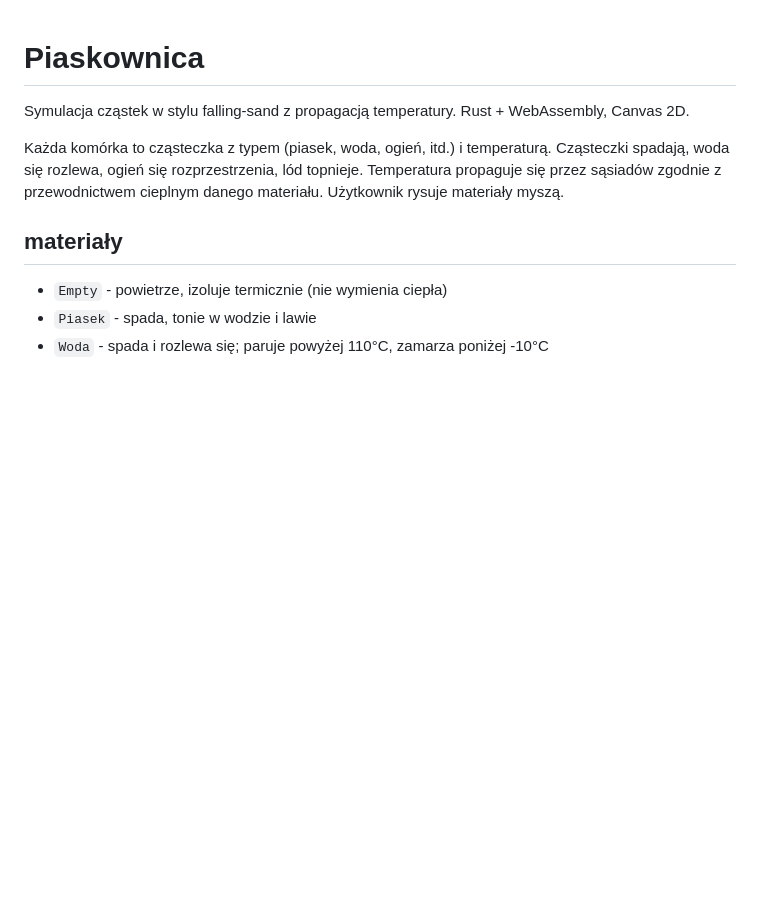
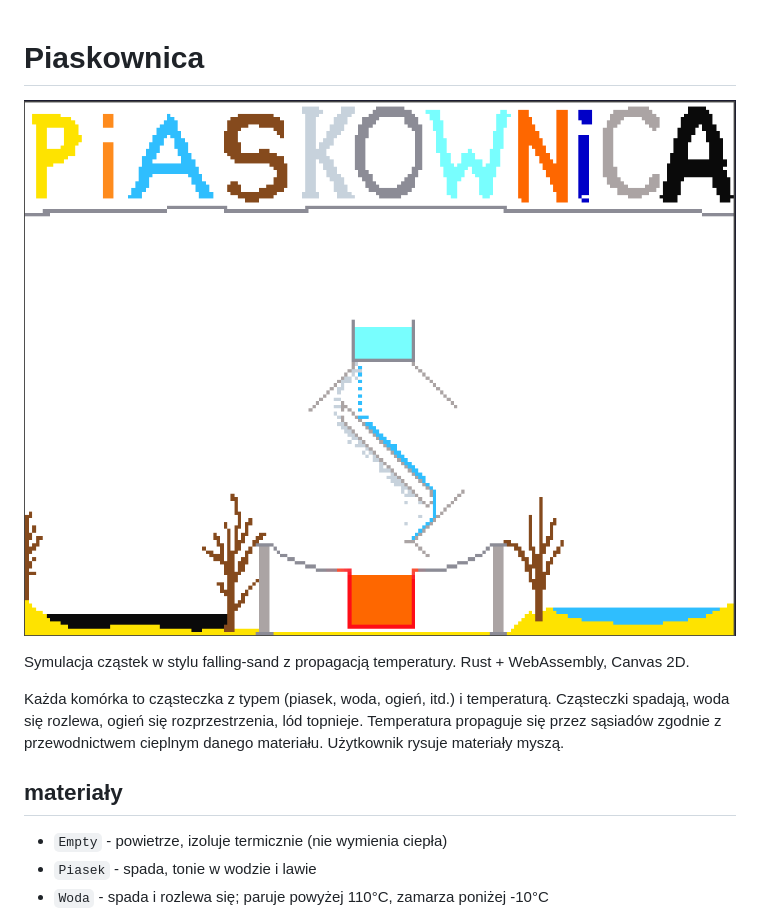
Before and after one commit to a-hlebowicz/piaskownica, a Markdown page: README.md, the part around the change. Rendered like a GitHub page; pictures changed too: cover.gif (added); blank space fills up the shorter version.

Commit message:
dodano gifa do README

```diff
--- a/README.md
+++ b/README.md
@@ -1,4 +1,6 @@
 # Piaskownica
+
+![Piaskownica](cover.gif)
 
 Symulacja cząstek w stylu falling-sand z propagacją temperatury. Rust + WebAssembly, Canvas 2D.
 
```
